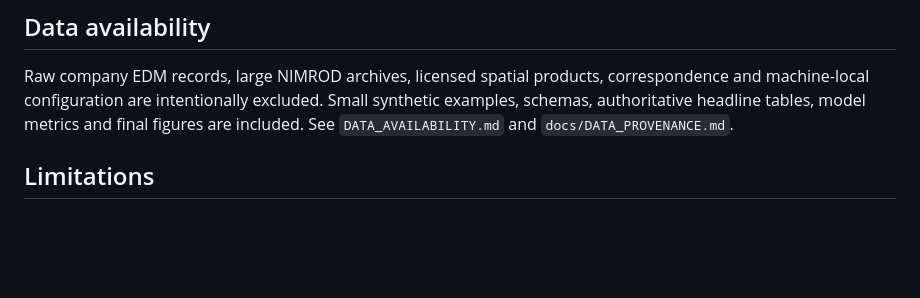
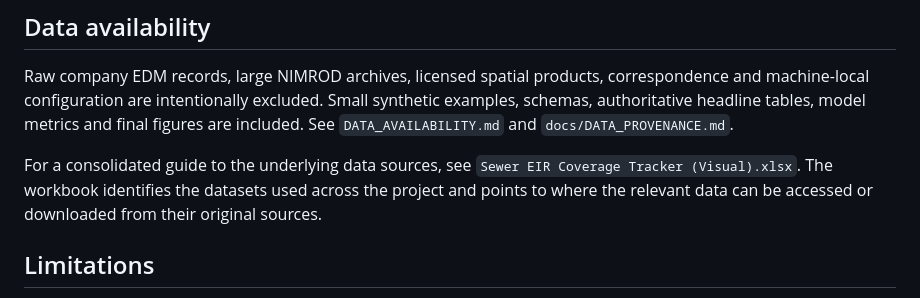
Before and after one commit to zainahmed7771/Individual-CSO-sensor-Analysis, a Markdown page: README.md, the part around the change. Drawn GitHub-style; blank space fills up the shorter version.

Commit message:
Update README with data sources guide reference
Added a reference to the consolidated guide for data sources.

```diff
--- a/README.md
+++ b/README.md
@@ -122,6 +122,8 @@ The public test suite protects the scientific invariants that are easiest to bre
 
 Raw company EDM records, large NIMROD archives, licensed spatial products, correspondence and machine-local configuration are intentionally excluded. Small synthetic examples, schemas, authoritative headline tables, model metrics and final figures are included. See `DATA_AVAILABILITY.md` and `docs/DATA_PROVENANCE.md`.
 
+For a consolidated guide to the underlying data sources, see `Sewer EIR Coverage Tracker (Visual).xlsx`. The workbook identifies the datasets used across the project and points to where the relevant data can be accessed or downloaded from their original sources.
+
 ## Limitations
 
 Catchment boundaries are proxies for sewer systems; annual/static predictors do not encode individual storms; monitoring and operating practices differ by company; beta and lambda are jointly fitted; regional averaging can create apparent predictability by shrinking extremes. Results are predictive/associational and should not be interpreted causally.
```
